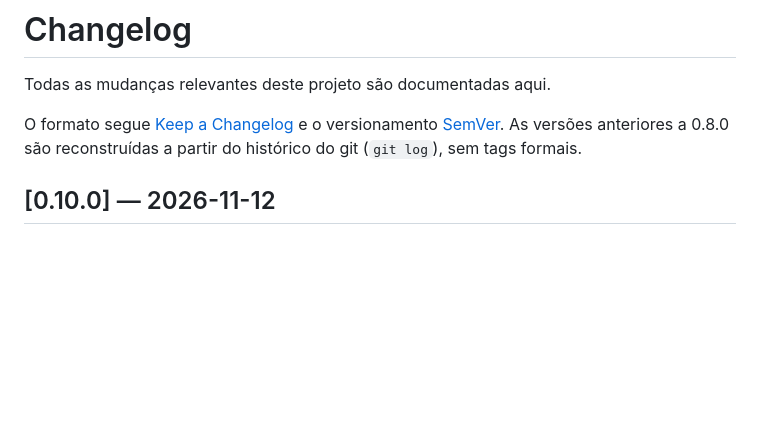
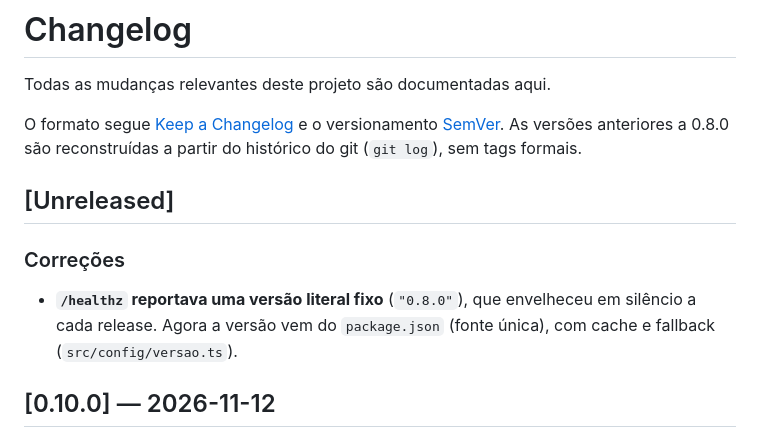
Before and after one commit to Regimarcilio/alcance-promo-radar, a Markdown page: CHANGELOG.md, the part around the change. GitHub-like rendering; blank space fills up the shorter version.

Commit message:
docs(changelog): registra no Unreleased o fix da versao do /healthz

```diff
--- a/CHANGELOG.md
+++ b/CHANGELOG.md
@@ -5,6 +5,13 @@ Todas as mudanças relevantes deste projeto são documentadas aqui.
 O formato segue [Keep a Changelog](https://keepachangelog.com/pt-BR/1.1.0/) e o versionamento
 [SemVer](https://semver.org/lang/pt-BR/). As versões anteriores a 0.8.0 são reconstruídas a partir
 do histórico do git (`git log`), sem tags formais.
+
+## [Unreleased]
+
+### Correções
+- **`/healthz` reportava uma versão literal fixo** (`"0.8.0"`), que envelheceu em silêncio a cada
+  release. Agora a versão vem do `package.json` (fonte única), com cache e fallback
+  (`src/config/versao.ts`).
 
 ## [0.10.0] — 2026-11-12
 
```
